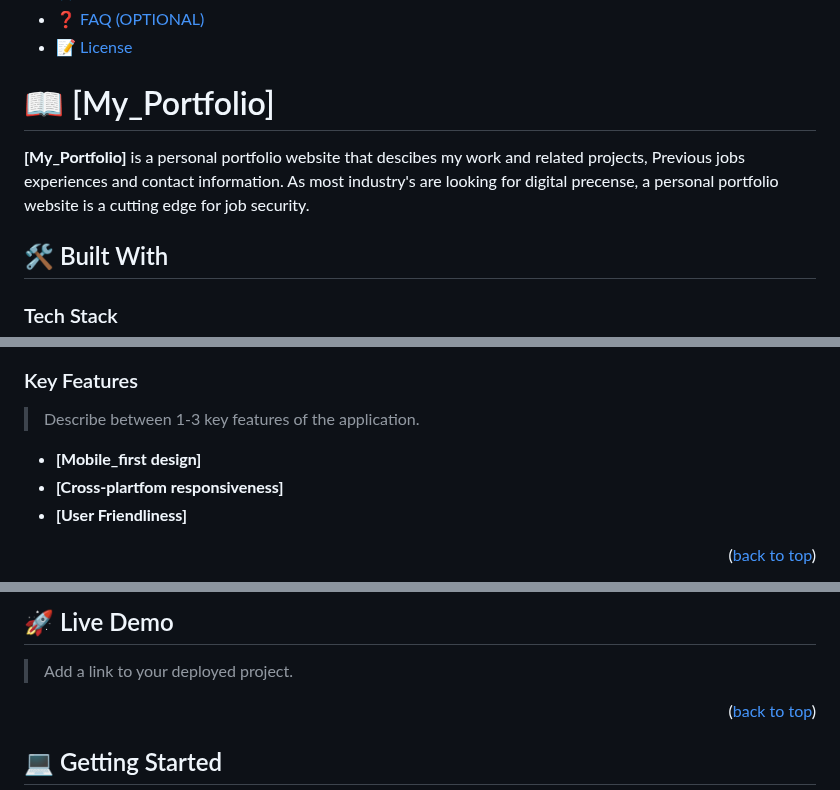
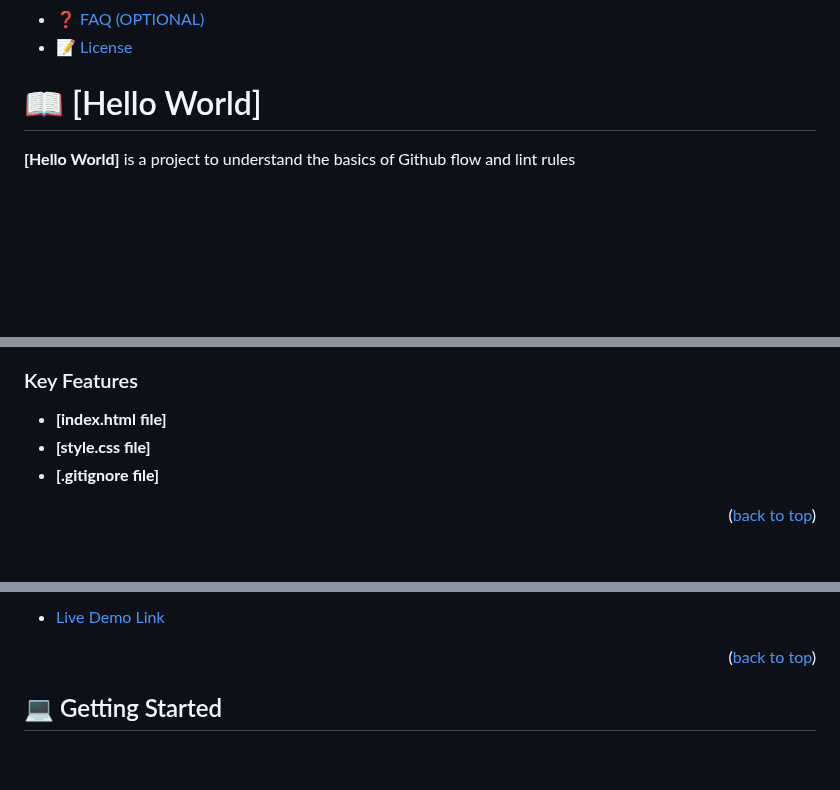
Before and after one commit to Bettenoch/Hellow-World, a Markdown page: README.md, 3 parts joined by grey strips. Drawn GitHub-style; blank space fills up the shorter version.

Commit message:
Updated Readme folder

```diff
--- a/README.md
+++ b/README.md
@@ -35,16 +34,9 @@
 
 <!-- PROJECT DESCRIPTION -->
 
-# 📖 [My_Portfolio] <a name="about-project"></a>
-
-
-**[My_Portfolio]** is a personal portfolio website that descibes my work and related projects, Previous jobs experiences
-and contact information. As most industry's are looking for digital precense, a personal portfolio website is a cutting edge for job security.
-
-## 🛠 Built With <a name="built-with"></a>
-
-### Tech Stack <a name="tech-stack"></a>
+# 📖 [Hello World] <a name="about-project"></a>
 
 >
 
+**[Hello World]** is a project to understand the basics of Github flow and lint rules
 
@@ -52,11 +47,10 @@ and contact information. As most industry's are looking for digital precense, a
 
 ### Key Features <a name="key-features"></a>
 
-> Describe between 1-3 key features of the application.
 
-- **[Mobile_first design]**
-- **[Cross-plartfom responsiveness]**
-- **[User Friendliness]**
+- **[index.html file]**
+- **[style.css file]**
+- **[.gitignore file]**
 
 <p align="right">(<a href="#readme-top">back to top</a>)</p>
 
@@ -64,8 +57,5 @@ and contact information. As most industry's are looking for digital precense, a
 
-## 🚀 Live Demo <a name="live-demo"></a>
-
-> Add a link to your deployed project.
-
+- [Live Demo Link](https://google.com)
 
 <p align="right">(<a href="#readme-top">back to top</a>)</p>
 
```
Also changed, not shown: other parts of README.md (+9 -8 lines).
